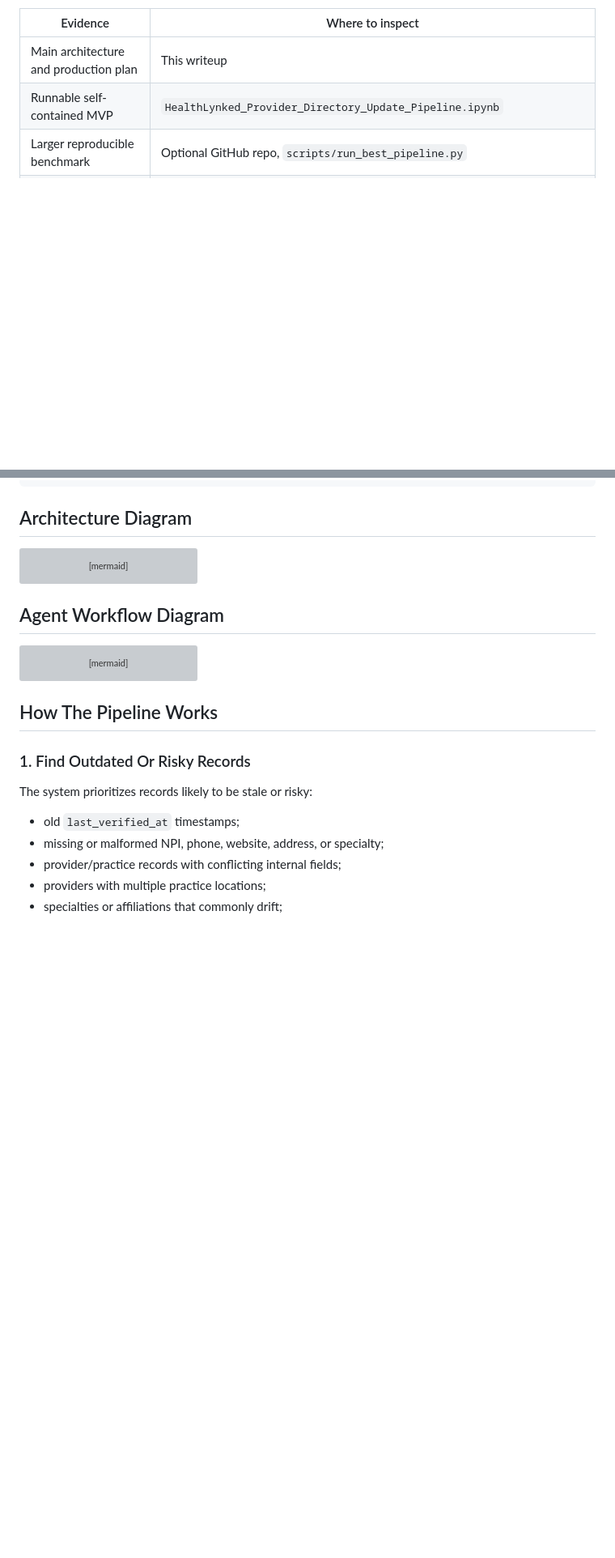
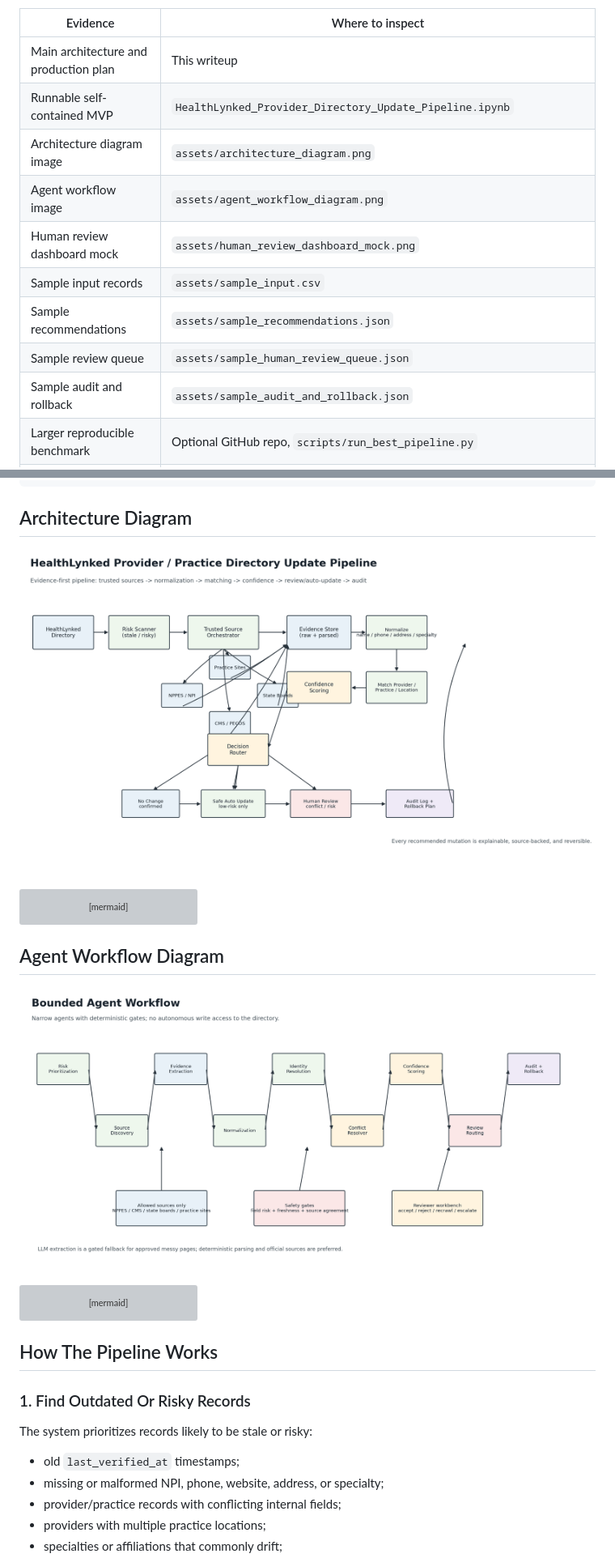
Before and after one commit to saademad200/provider_and_practice_directory, a Markdown page: final_submission/HealthLynked_Provider_Directory_Option_C_Writeup.md, 2 parts joined by grey strips. Shown at 81% size. Rendered like a GitHub page; pictures changed too: final_submission/assets/agent_workflow_diagram.png (added), final_submission/assets/architecture_diagram.png (added); blank space fills up the shorter version; grey boxes are pictures that could not be loaded.

Commit message:
Add rich media submission assets

````diff
--- a/final_submission/HealthLynked_Provider_Directory_Option_C_Writeup.md
+++ b/final_submission/HealthLynked_Provider_Directory_Option_C_Writeup.md
@@ -38,6 +38,13 @@ The writeup is the primary proposal artifact. The notebook is a self-contained M
 |---|---|
 | Main architecture and production plan | This writeup |
 | Runnable self-contained MVP | `HealthLynked_Provider_Directory_Update_Pipeline.ipynb` |
+| Architecture diagram image | `assets/architecture_diagram.png` |
+| Agent workflow image | `assets/agent_workflow_diagram.png` |
+| Human review dashboard mock | `assets/human_review_dashboard_mock.png` |
+| Sample input records | `assets/sample_input.csv` |
+| Sample recommendations | `assets/sample_recommendations.json` |
+| Sample review queue | `assets/sample_human_review_queue.json` |
+| Sample audit and rollback | `assets/sample_audit_and_rollback.json` |
 | Larger reproducible benchmark | Optional GitHub repo, `scripts/run_best_pipeline.py` |
 | Sample human review dashboard | Optional GitHub repo, `submissions/healthlynked_option_c_clean/dashboard/index.html` |
 | Audit events and rollback examples | Inline below, plus optional GitHub repo evidence files |
@@ -106,6 +113,8 @@ Save Audit Log + Update Provider Directory
 
 ## Architecture Diagram
 
+![Provider directory pipeline architecture](assets/architecture_diagram.png)
+
 ```mermaid
 flowchart TD
     A[HealthLynked Provider / Practice Database] --> B[Risk Scanner]
@@ -132,6 +141,8 @@ flowchart TD
 ```
 
 ## Agent Workflow Diagram
+
+![Agent workflow diagram](assets/agent_workflow_diagram.png)
 
 ```mermaid
 flowchart LR
````
Also changed, not shown: other parts of final_submission/HealthLynked_Provider_Directory_Option_C_Writeup.md (+2 -0 lines), final_submission/assets/confidence_scoring_formula.md (added, +36 -0 lines), final_submission/assets/cost_model_per_1000_records.md (added, +16 -0 lines), final_submission/assets/links.md (added, +7 -0 lines), final_submission/assets/source_governance_matrix.md (added, +11 -0 lines), final_submission/assets/human_review_dashboard_mock.png (added), 4 other files.
